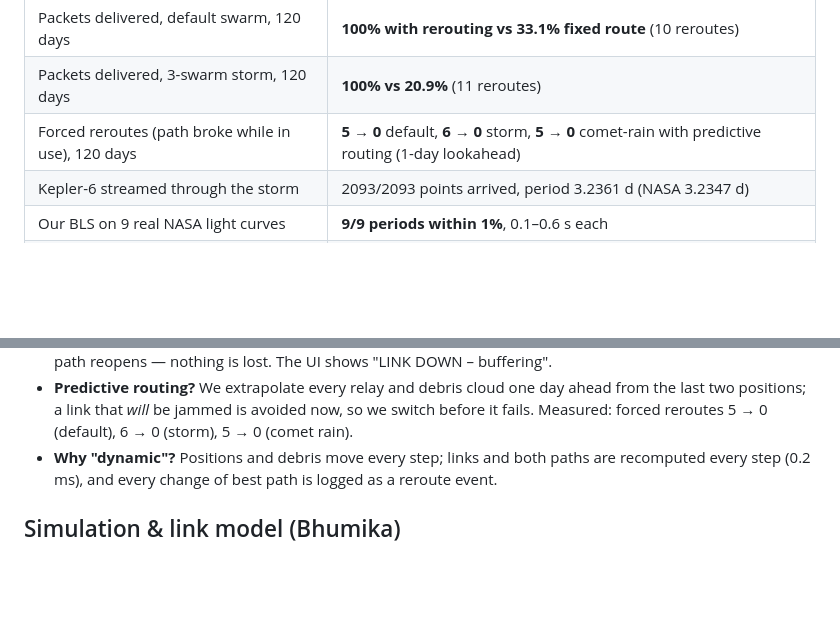
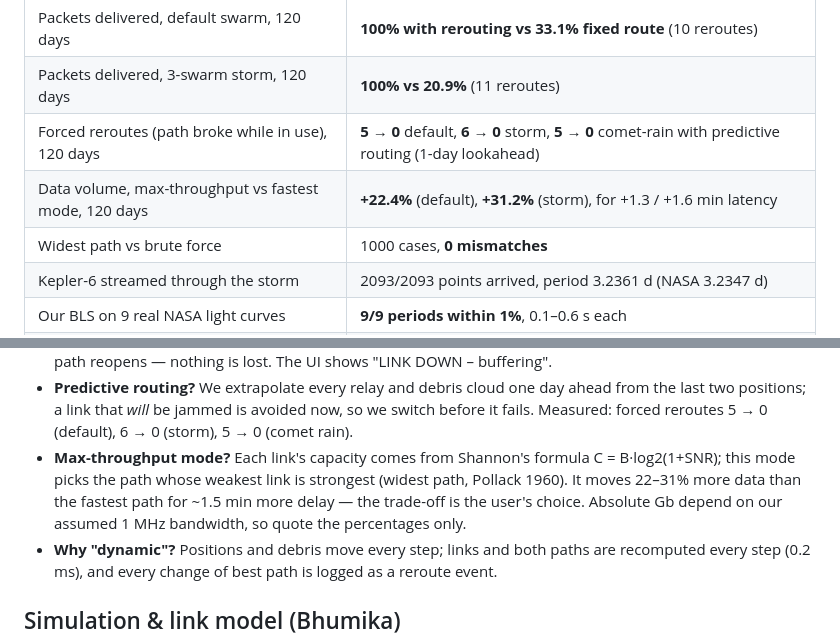
Before and after one commit to AyushVUpadhye/astroroute, a Markdown page: docs/QA.md, 2 parts joined by grey strips. Rendered like a GitHub page; blank space fills up the shorter version.

```diff
--- a/docs/QA.md
+++ b/docs/QA.md
@@ -9,6 +9,8 @@ Numbers below are printed by `npm test` (measured 15 Oct). Never quote a number
 | Packets delivered, default swarm, 120 days | **100% with rerouting vs 33.1% fixed route** (10 reroutes) |
 | Packets delivered, 3-swarm storm, 120 days | **100% vs 20.9%** (11 reroutes) |
 | Forced reroutes (path broke while in use), 120 days | **5 → 0** default, **6 → 0** storm, **5 → 0** comet-rain with predictive routing (1-day lookahead) |
+| Data volume, max-throughput vs fastest mode, 120 days | **+22.4%** (default), **+31.2%** (storm), for +1.3 / +1.6 min latency |
+| Widest path vs brute force | 1000 cases, **0 mismatches** |
 | Kepler-6 streamed through the storm | 2093/2093 points arrived, period 3.2361 d (NASA 3.2347 d) |
 | Our BLS on 9 real NASA light curves | **9/9 periods within 1%**, 0.1–0.6 s each |
 | Verdicts | 6/6 confirmed planets → PLANET CANDIDATE; NASA false positives: 1/2 caught |
@@ -27,6 +29,10 @@ Numbers below are printed by `npm test` (measured 15 Oct). Never quote a number
 - **Predictive routing?** We extrapolate every relay and debris cloud one day ahead from the last two
   positions; a link that *will* be jammed is avoided now, so we switch before it fails. Measured:
   forced reroutes 5 → 0 (default), 6 → 0 (storm), 5 → 0 (comet rain).
+- **Max-throughput mode?** Each link's capacity comes from Shannon's formula C = B·log2(1+SNR);
+  this mode picks the path whose weakest link is strongest (widest path, Pollack 1960). It moves
+  22–31% more data than the fastest path for ~1.5 min more delay — the trade-off is the user's choice.
+  Absolute Gb depend on our assumed 1 MHz bandwidth, so quote the percentages only.
 - **Why "dynamic"?** Positions and debris move every step; links and both paths are recomputed
   every step (0.2 ms), and every change of best path is logged as a reroute event.
 
```
Also changed, not shown: README.md (+1 -0 lines), docs/tasks/TASK_AYUSH.md (+2 -0 lines).
